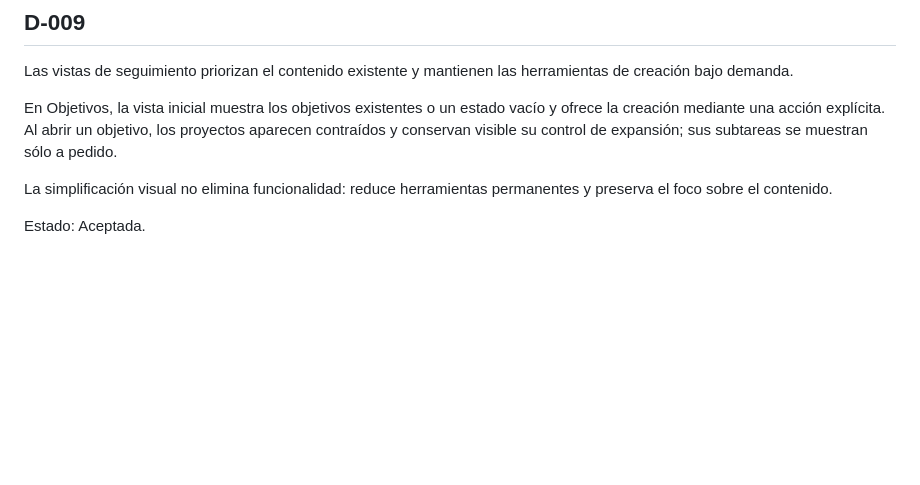
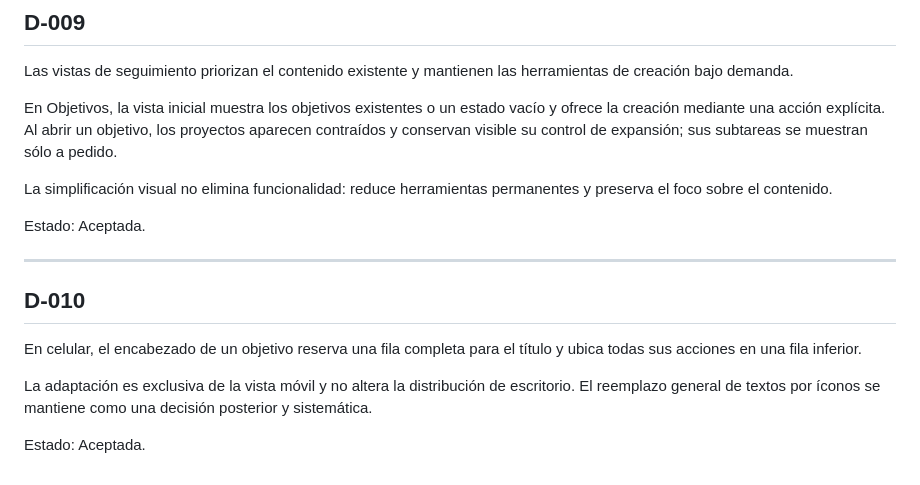
Before and after one commit to leonardotor-lm/Task-Engine-V2, a Markdown page: docs/decisions/DECISIONS.md, the part around the change. Rendered like a GitHub page; blank space fills up the shorter version.

Commit message:
Improve mobile goal header

```diff
--- a/docs/decisions/DECISIONS.md
+++ b/docs/decisions/DECISIONS.md
@@ -105,3 +105,14 @@ La simplificación visual no elimina funcionalidad: reduce herramientas permanen
 
 Estado:
 Aceptada.
+
+---
+
+## D-010
+
+En celular, el encabezado de un objetivo reserva una fila completa para el título y ubica todas sus acciones en una fila inferior.
+
+La adaptación es exclusiva de la vista móvil y no altera la distribución de escritorio. El reemplazo general de textos por íconos se mantiene como una decisión posterior y sistemática.
+
+Estado:
+Aceptada.
```
